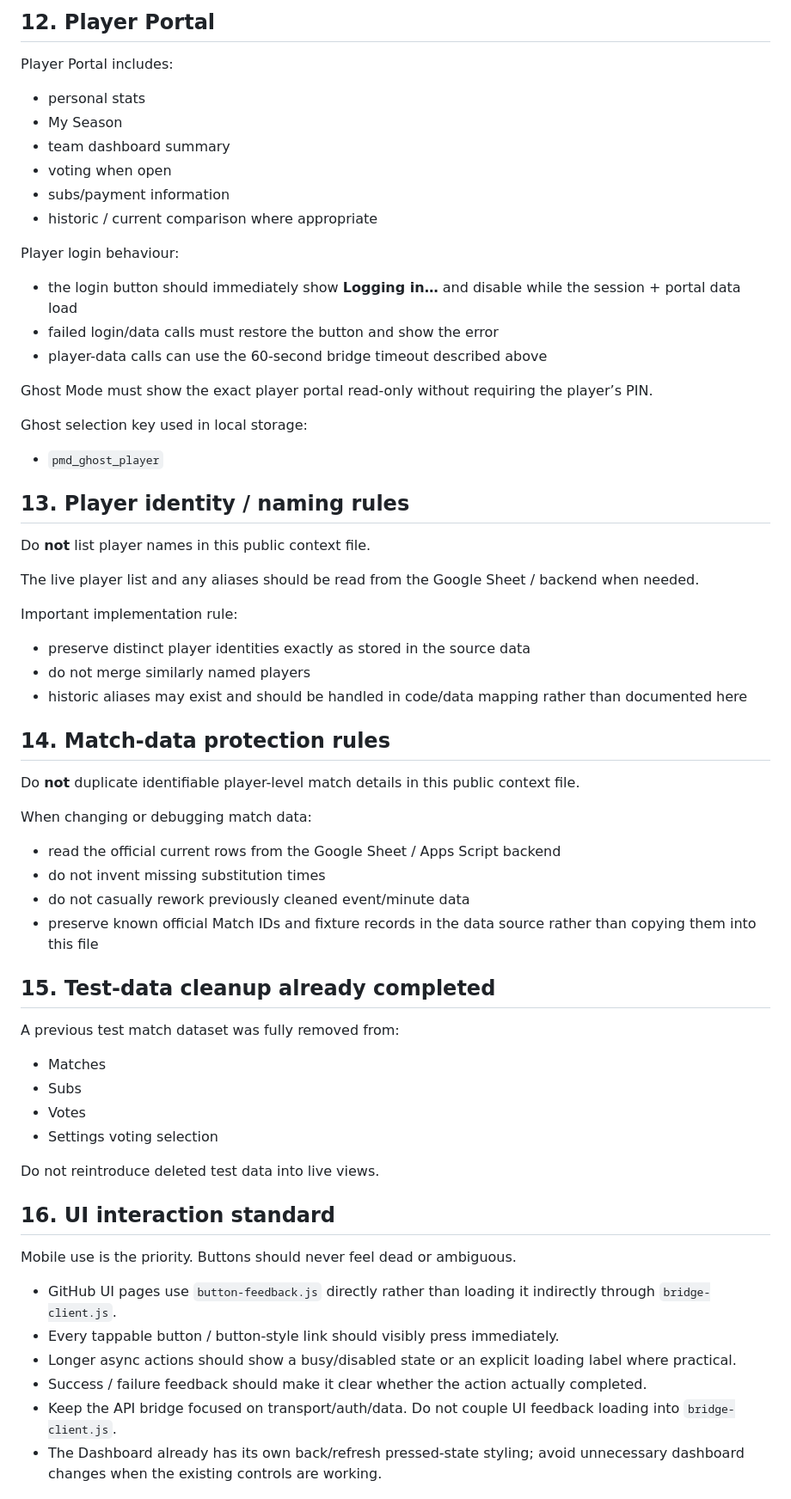
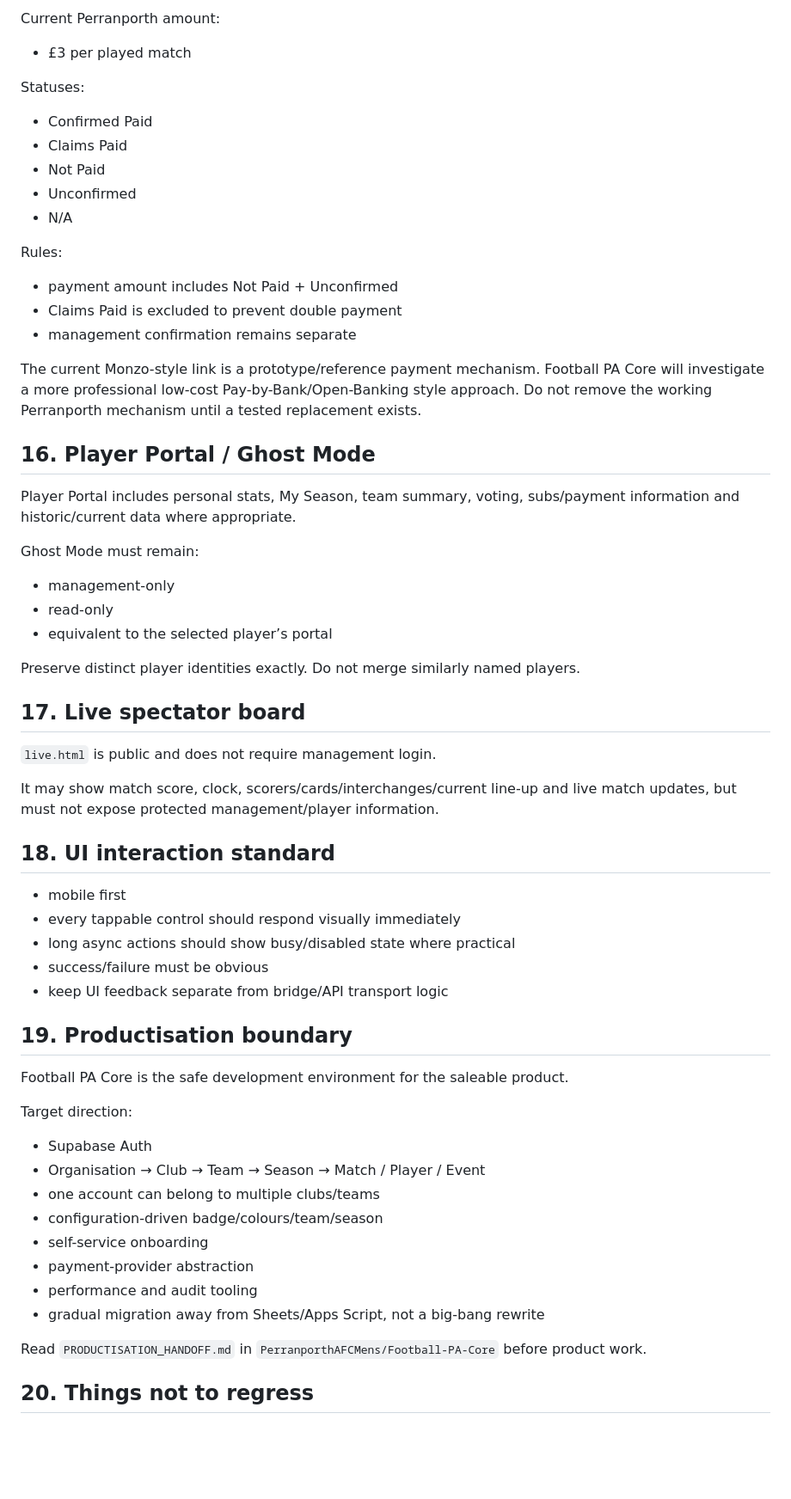
Before and after one commit to PerranporthAFCMens/Perranporth, a Markdown page: PROJECT_CONTEXT.md, the part around one of its changes. Shown at 86% size. Drawn GitHub-style; blank space fills up the shorter version.

Commit message:
Refresh Perranporth technical source of truth for current live state

```diff
--- a/PROJECT_CONTEXT.md
+++ b/PROJECT_CONTEXT.md
@@ -298,63 +311,61 @@ Because fixture changes can happen close to kick-off, automatic opening should o
 
-## 12. Player Portal
+Current Perranporth amount:
+- £3 per played match
 
-Player Portal includes:
-- personal stats
-- My Season
-- team dashboard summary
-- voting when open
-- subs/payment information
-- historic / current comparison where appropriate
+Statuses:
+- Confirmed Paid
+- Claims Paid
+- Not Paid
+- Unconfirmed
+- N/A
 
-Player login behaviour:
-- the login button should immediately show **Logging in…** and disable while the session + portal data load
-- failed login/data calls must restore the button and show the error
-- player-data calls can use the 60-second bridge timeout described above
+Rules:
+- payment amount includes Not Paid + Unconfirmed
+- Claims Paid is excluded to prevent double payment
+- management confirmation remains separate
 
-Ghost Mode must show the exact player portal read-only without requiring the player’s PIN.
+The current Monzo-style link is a prototype/reference payment mechanism. Football PA Core will investigate a more professional low-cost Pay-by-Bank/Open-Banking style approach. Do not remove the working Perranporth mechanism until a tested replacement exists.
 
-Ghost selection key used in local storage:
-- `pmd_ghost_player`
+## 16. Player Portal / Ghost Mode
 
-## 13. Player identity / naming rules
+Player Portal includes personal stats, My Season, team summary, voting, subs/payment information and historic/current data where appropriate.
 
-Do **not** list player names in this public context file.
+Ghost Mode must remain:
+- management-only
+- read-only
+- equivalent to the selected player’s portal
 
-The live player list and any aliases should be read from the Google Sheet / backend when needed.
+Preserve distinct player identities exactly. Do not merge similarly named players.
 
-Important implementation rule:
-- preserve distinct player identities exactly as stored in the source data
-- do not merge similarly named players
-- historic aliases may exist and should be handled in code/data mapping rather than documented here
+## 17. Live spectator board
 
-## 14. Match-data protection rules
+`live.html` is public and does not require management login.
 
-Do **not** duplicate identifiable player-level match details in this public context file.
+It may show match score, clock, scorers/cards/interchanges/current line-up and live match updates, but must not expose protected management/player information.
 
-When changing or debugging match data:
-- read the official current rows from the Google Sheet / Apps Script backend
-- do not invent missing substitution times
-- do not casually rework previously cleaned event/minute data
-- preserve known official Match IDs and fixture records in the data source rather than copying them into this file
+## 18. UI interaction standard
 
-## 15. Test-data cleanup already completed
+- mobile first
+- every tappable control should respond visually immediately
+- long async actions should show busy/disabled state where practical
+- success/failure must be obvious
+- keep UI feedback separate from bridge/API transport logic
 
-A previous test match dataset was fully removed from:
-- Matches
-- Subs
-- Votes
-- Settings voting selection
+## 19. Productisation boundary
 
-Do not reintroduce deleted test data into live views.
+Football PA Core is the safe development environment for the saleable product.
 
-## 16. UI interaction standard
+Target direction:
+- Supabase Auth
+- Organisation → Club → Team → Season → Match / Player / Event
+- one account can belong to multiple clubs/teams
+- configuration-driven badge/colours/team/season
+- self-service onboarding
+- payment-provider abstraction
+- performance and audit tooling
+- gradual migration away from Sheets/Apps Script, not a big-bang rewrite
 
-Mobile use is the priority. Buttons should never feel dead or ambiguous.
+Read `PRODUCTISATION_HANDOFF.md` in `PerranporthAFCMens/Football-PA-Core` before product work.
 
-- GitHub UI pages use `button-feedback.js` directly rather than loading it indirectly through `bridge-client.js`.
-- Every tappable button / button-style link should visibly press immediately.
-- Longer async actions should show a busy/disabled state or an explicit loading label where practical.
-- Success / failure feedback should make it clear whether the action actually completed.
-- Keep the API bridge focused on transport/auth/data. Do not couple UI feedback loading into `bridge-client.js`.
-- The Dashboard already has its own back/refresh pressed-state styling; avoid unnecessary dashboard changes when the existing controls are working.
+## 20. Things not to regress
 
```
Also changed, not shown: other parts of PROJECT_CONTEXT.md (+247 -236 lines).
